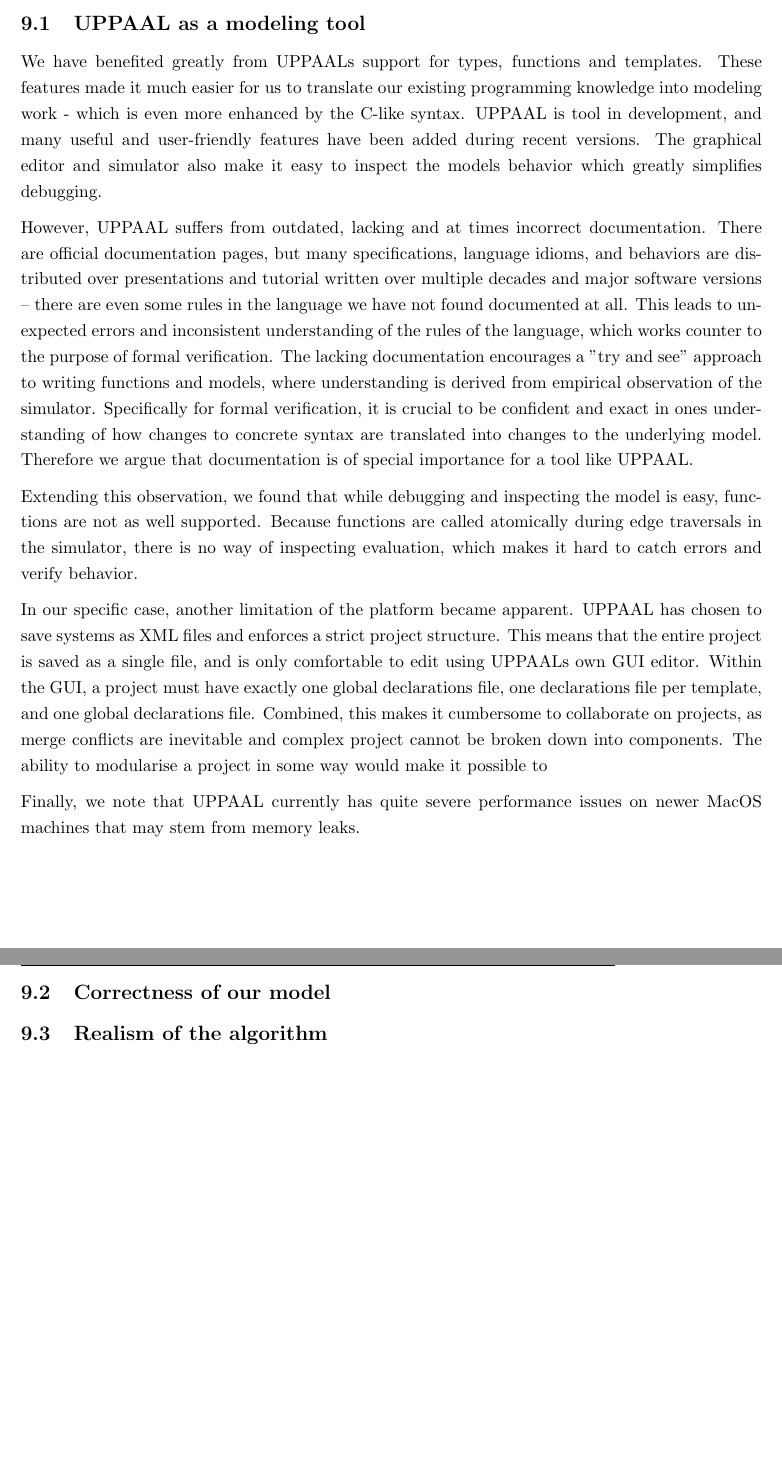
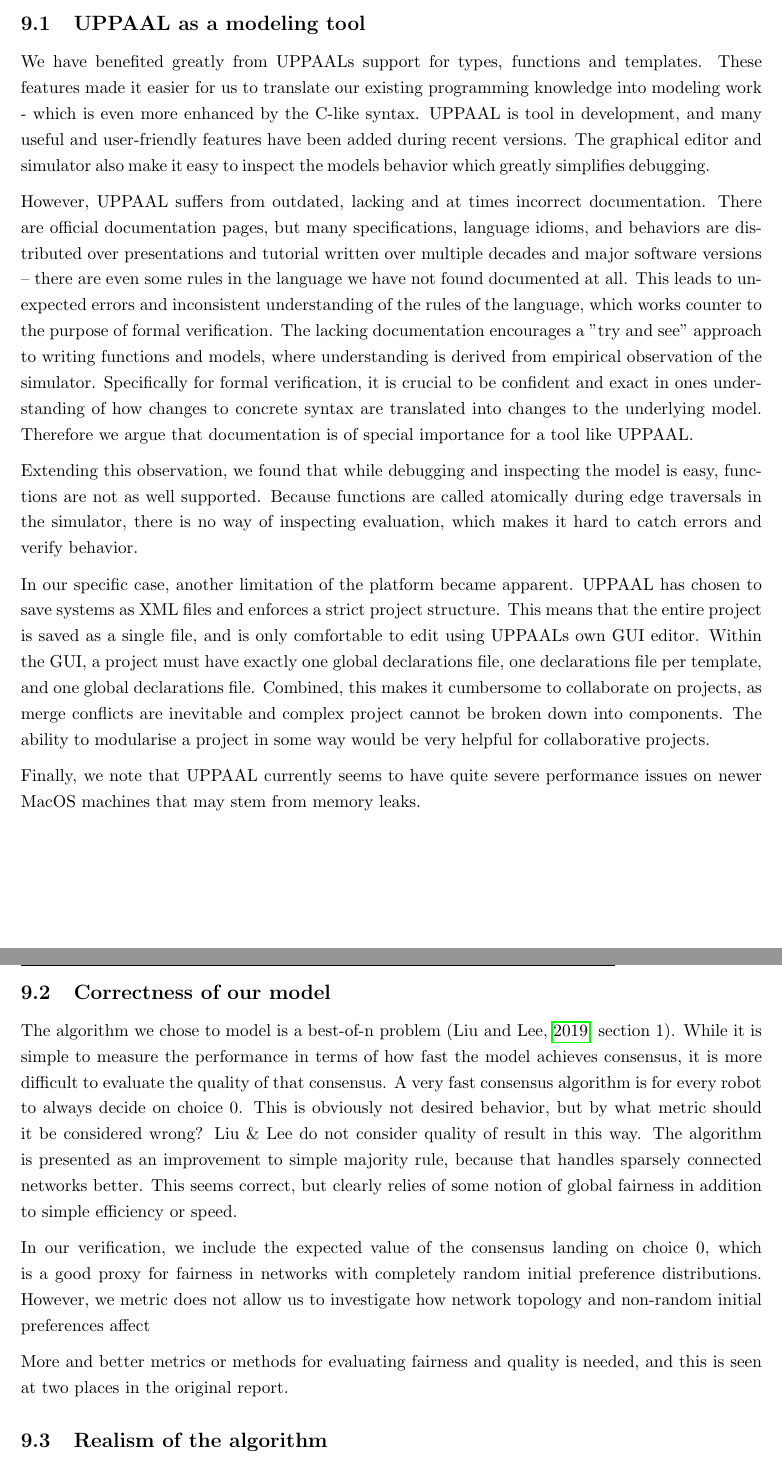
Before and after one commit to marcusskjold/swarmrobotdecisions, a LaTeX document (report/0. main.tex, which reads report/8. Reflections.tex): two parts of pages 32 and 33 of 36, joined at a grey line, cut so that both start at the same text, the shorter picture padded with empty space. Compiled offline with pdfLaTeX.

Commit message:
Cleanup comments

```diff
--- a/report/8. Reflections.tex
+++ b/report/8. Reflections.tex
@@ -9,7 +9,7 @@
 \subsection{UPPAAL as a modeling tool}
 
 We have benefited greatly from UPPAALs support for types, functions and templates.
-These features made it much easier for us to translate our existing programming knowledge into modeling work - which is even more enhanced by the C-like syntax.
+These features made it easier for us to translate our existing programming knowledge into modeling work - which is even more enhanced by the C-like syntax.
 UPPAAL is tool in development, and many useful and user-friendly features have been added during recent versions.
 The graphical editor and simulator also make it easy to inspect the models behavior which greatly simplifies debugging.
 
@@ -28,13 +28,22 @@
 This means that the entire project is saved as a single file, and is only comfortable to edit using UPPAALs own GUI editor.
 Within the GUI, a project must have exactly one global declarations file, one declarations file per template, and one global declarations file.
 Combined, this makes it cumbersome to collaborate on projects, as merge conflicts are inevitable and complex project cannot be broken down into components.
-The ability to modularise a project in some way would make it possible to
+The ability to modularise a project in some way would be very helpful for collaborative projects.
 
-Finally, we note that UPPAAL currently has quite severe performance issues on newer MacOS machines that may stem from memory leaks.
-
-
+Finally, we note that UPPAAL currently seems to have quite severe performance issues on newer MacOS machines that may stem from memory leaks.
 
 \subsection{Correctness of our model}
+
+The algorithm we chose to model is a best-of-n problem (\cite{AlgorithmPaper}, section 1). While it is simple to measure the performance in terms of how fast the model achieves consensus, it is more difficult to evaluate the quality of that consensus.
+A very fast consensus algorithm is for every robot to always decide on choice 0. This is obviously not desired behavior, but by what metric should it be considered wrong?
+Liu \& Lee do not consider quality of result in this way.
+The algorithm is presented as an improvement to simple majority rule, because that handles sparsely connected networks better.
+This seems correct, but clearly relies of some notion of global fairness in addition to simple efficiency or speed.
+
+In our verification, we include the expected value of the consensus landing on choice 0, which is a good proxy for fairness in networks with completely random initial preference distributions.
+However, we metric does not allow us to investigate how network topology and non-random initial preferences affect
+
+More and better metrics or methods for evaluating fairness and quality is needed, and this is seen at two places in the original report.
 
 
 
```
Also changed, not shown: 1 other file.
